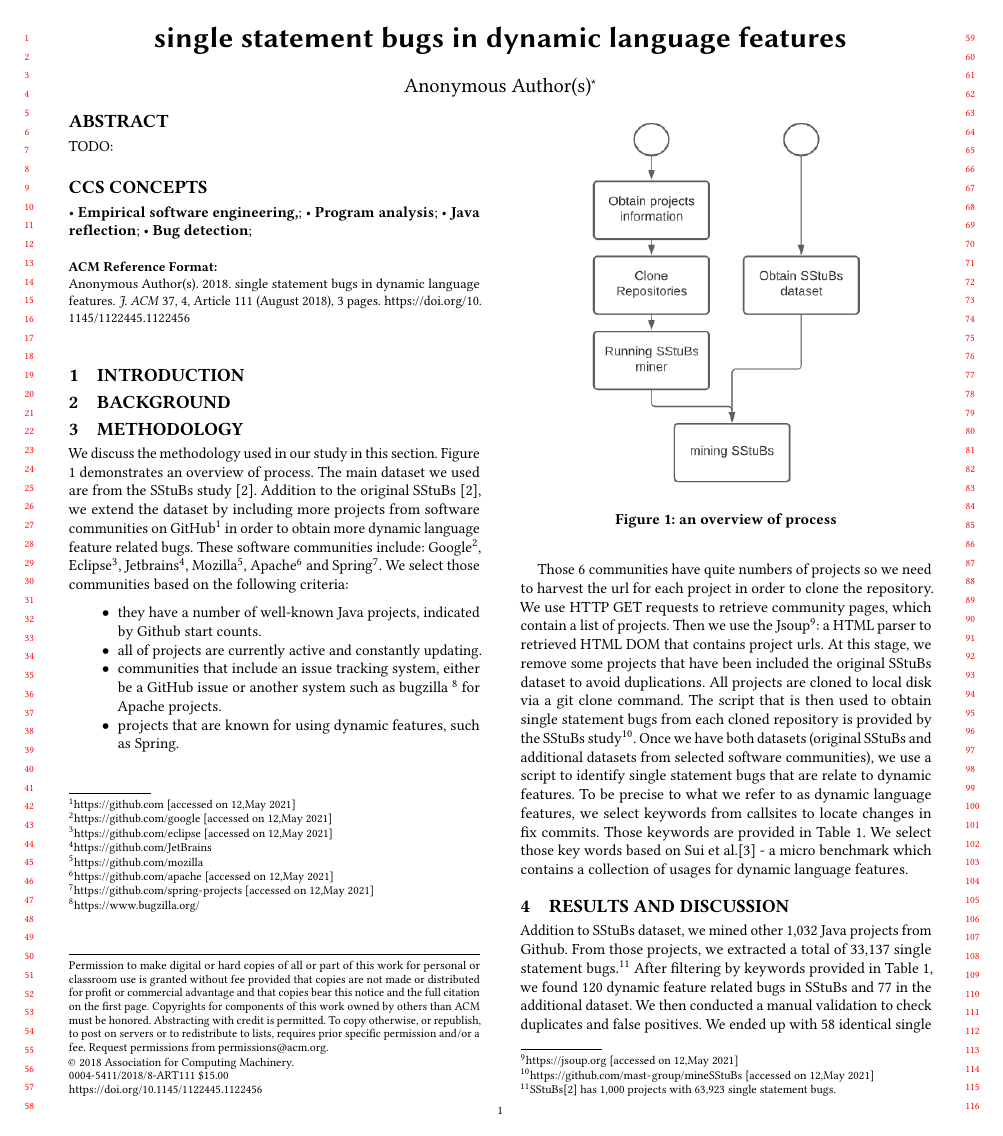
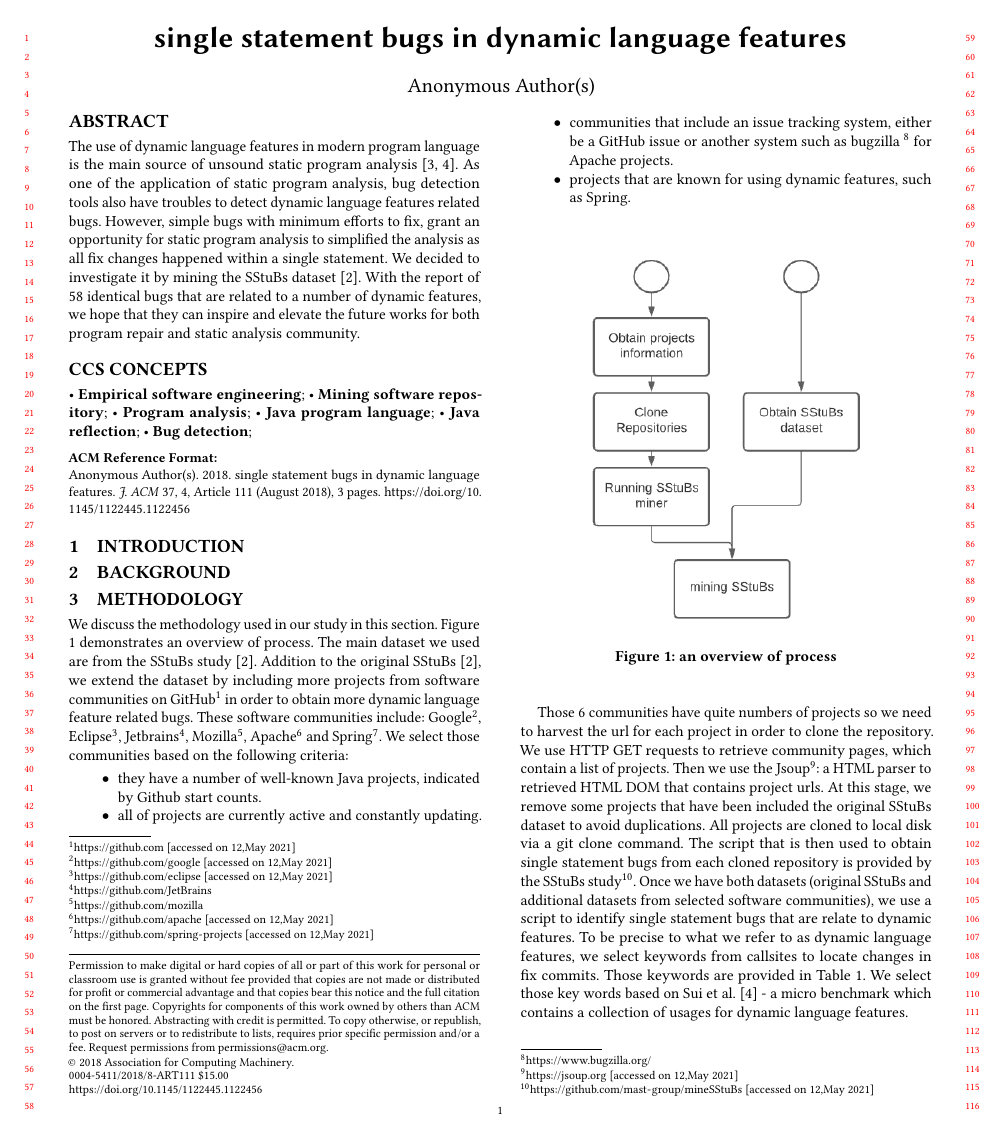
Before and after one commit to li-sui/miningSStuBs, a LaTeX paper (doc/singleBugs.tex): page 1 of 3. Compiled offline with pdfLaTeX.

Commit message:
added abstact

```diff
--- a/doc/singleBugs.tex
+++ b/doc/singleBugs.tex
@@ -95 +89,2 @@
+\author{Li Sui}
 \affiliation{%
@@ -99,22 +91,14 @@
-  \state{Ohio}
-  \country{USA}
-  \postcode{43017-6221}
-}
+  \institution{Massey University}
+  \city{Palmerston North}
+  \country{New Zealand}}
+\email{Li_Sui@hotmail.com}
 
-\author{Lars Th{\o}rv{\"a}ld}
+\author{Amjed Tahir}
 \affiliation{%
-  \institution{The Th{\o}rv{\"a}ld Group}
-  \streetaddress{1 Th{\o}rv{\"a}ld Circle}
-  \city{Hekla}
-  \country{Iceland}}
-\email{larst@affiliation.org}
-
-\author{Valerie B\'eranger}
-\affiliation{%
-  \institution{Inria Paris-Rocquencourt}
-  \city{Rocquencourt}
-  \country{France}
-}
+  \institution{Massey University}
+  \city{Palmerston North}
+  \country{New Zealand}}
+\email{A.Tahir@massey.ac.nz}
 
 
 %%
@@ -123,13 +107,13 @@
 %% other information printed in the page headers. This command allows
 %% the author to define a more concise list
 %% of authors' names for this purpose.
-\renewcommand{\shortauthors}{Trovato and Tobin, et al.}
+%\renewcommand{\shortauthors}{Trovato and Tobin, et al.}
 
 %%
 %% The abstract is a short summary of the work to be presented in the
 %% article.
 \begin{abstract}
-	TODO:
+The use of dynamic language features in modern program language is the main source of unsound static program analysis \cite{livshits2015defense, sui2018soundness}. As one of the application of static program analysis, bug detection tools also have troubles to detect dynamic language features related bugs. However, simple bugs with minimum efforts to fix,  grant an opportunity for static program analysis to simplified the analysis as all fix changes happened within a single statement. We decided to investigate it by mining the SStuBs dataset \cite{karampatsis2020often}. With the report of 58 identical bugs that are related to a number of dynamic features, we hope that they can inspire and elevate the future works for both program repair and static analysis community.
 \end{abstract}
 
 %%
@@ -161,8 +145,10 @@
 % </ccs2012>
 % \end{CCSXML}
 
-\ccsdesc[500]{Empirical software engineering,}
+\ccsdesc[500]{Empirical software engineering}
+\ccsdesc{Mining software repository}
 \ccsdesc[300]{Program analysis}
+\ccsdesc{Java program language}
 \ccsdesc{Java reflection}
 \ccsdesc[100]{Bug detection}
 
```
Also changed, not shown: doc/ref.bib (+11 -0 lines), doc/singleBugs.tex (22 more changed lines).
